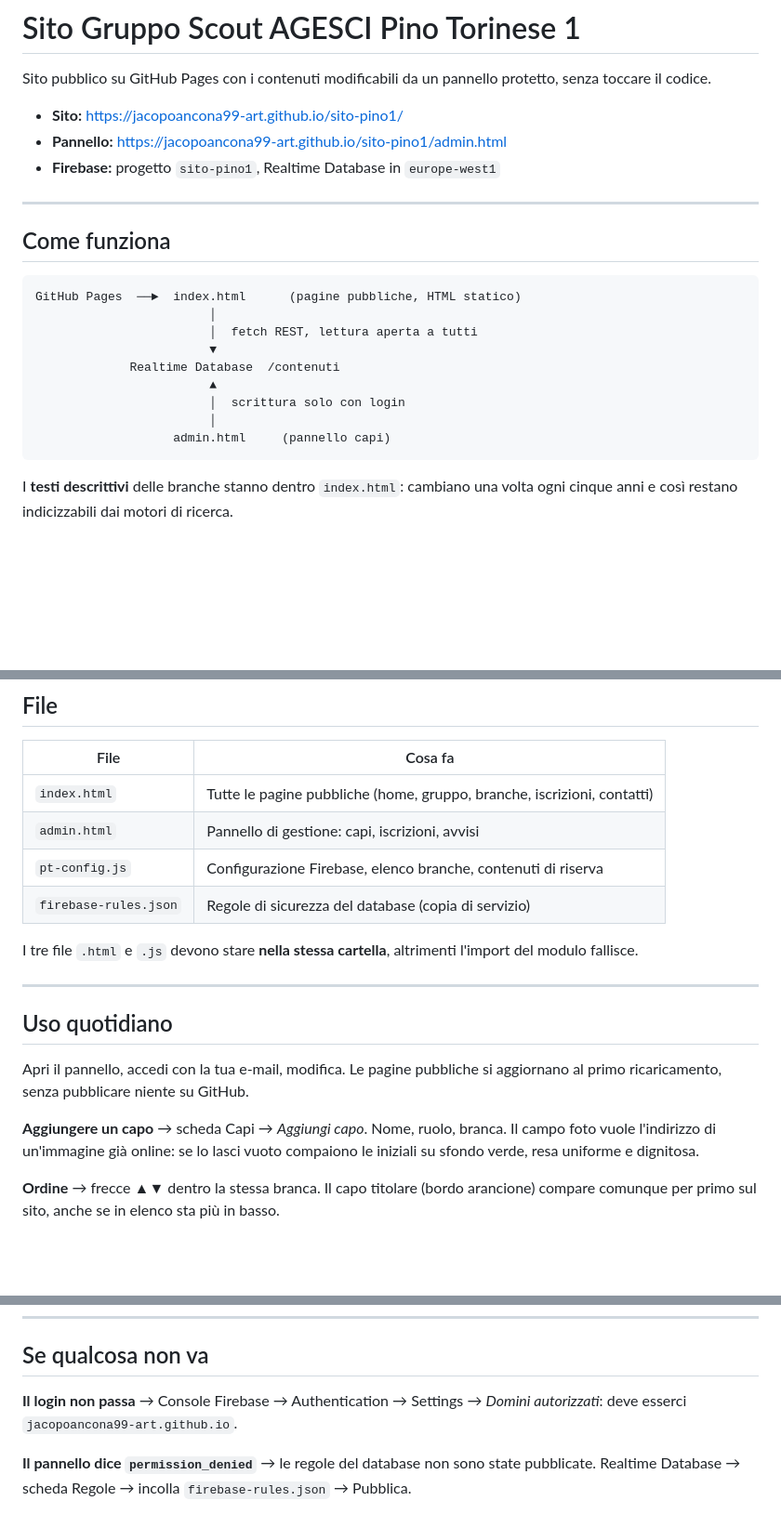
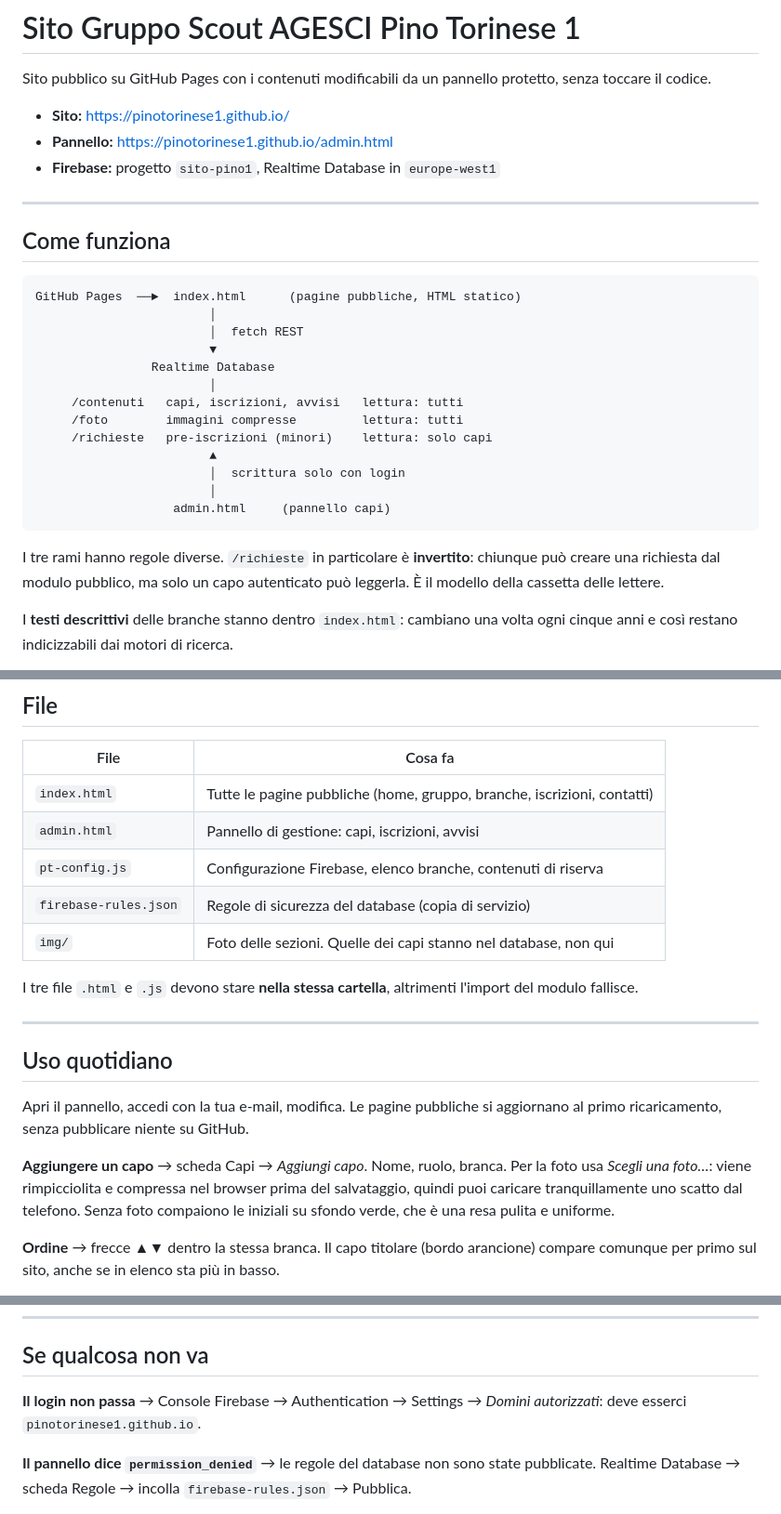
Before and after one commit to jacopoancona99-art/sito-pino1, a Markdown page: LEGGIMI.md, 3 parts joined by grey strips. Shown at 93% size. Drawn GitHub-style; blank space fills up the shorter version.

````diff
--- a/LEGGIMI.md
+++ b/LEGGIMI.md
@@ -3,8 +3,8 @@
 Sito pubblico su GitHub Pages con i contenuti modificabili da un pannello
 protetto, senza toccare il codice.
 
-- **Sito:** https://jacopoancona99-art.github.io/sito-pino1/
-- **Pannello:** https://jacopoancona99-art.github.io/sito-pino1/admin.html
+- **Sito:** https://pinotorinese1.github.io/
+- **Pannello:** https://pinotorinese1.github.io/admin.html
 - **Firebase:** progetto `sito-pino1`, Realtime Database in `europe-west1`
 
 ---
@@ -14,14 +14,22 @@ protetto, senza toccare il codice.
 ```
 GitHub Pages  ──►  index.html      (pagine pubbliche, HTML statico)
                         │
-                        │  fetch REST, lettura aperta a tutti
+                        │  fetch REST
                         ▼
-             Realtime Database  /contenuti
+                Realtime Database
+                        │
+     /contenuti   capi, iscrizioni, avvisi   lettura: tutti
+     /foto        immagini compresse         lettura: tutti
+     /richieste   pre-iscrizioni (minori)    lettura: solo capi
                         ▲
                         │  scrittura solo con login
                         │
                    admin.html     (pannello capi)
 ```
+
+I tre rami hanno regole diverse. `/richieste` in particolare è **invertito**:
+chiunque può creare una richiesta dal modulo pubblico, ma solo un capo
+autenticato può leggerla. È il modello della cassetta delle lettere.
 
 I **testi descrittivi** delle branche stanno dentro `index.html`: cambiano
 una volta ogni cinque anni e così restano indicizzabili dai motori di
@@ -50,6 +58,7 @@ vuote. Nel caso peggiore i dati sono vecchi, ma il sito resta in piedi.
 | `admin.html` | Pannello di gestione: capi, iscrizioni, avvisi |
 | `pt-config.js` | Configurazione Firebase, elenco branche, contenuti di riserva |
 | `firebase-rules.json` | Regole di sicurezza del database (copia di servizio) |
+| `img/` | Foto delle sezioni. Quelle dei capi stanno nel database, non qui |
 
 I tre file `.html` e `.js` devono stare **nella stessa cartella**, altrimenti
 l'import del modulo fallisce.
@@ -62,8 +71,10 @@ Apri il pannello, accedi con la tua e-mail, modifica. Le pagine pubbliche
 si aggiornano al primo ricaricamento, senza pubblicare niente su GitHub.
 
 **Aggiungere un capo** → scheda Capi → *Aggiungi capo*. Nome, ruolo, branca.
-Il campo foto vuole l'indirizzo di un'immagine già online: se lo lasci
-vuoto compaiono le iniziali su sfondo verde, resa uniforme e dignitosa.
+Per la foto usa *Scegli una foto…*: viene rimpicciolita e compressa nel
+browser prima del salvataggio, quindi puoi caricare tranquillamente uno
+scatto dal telefono. Senza foto compaiono le iniziali su sfondo verde,
+che è una resa pulita e uniforme.
 
 **Ordine** → frecce ▲▼ dentro la stessa branca. Il capo titolare (bordo
 arancione) compare comunque per primo sul sito, anche se in elenco sta
@@ -117,7 +128,7 @@ nessun metodo di pagamento.
 ## Se qualcosa non va
 
 **Il login non passa** → Console Firebase → Authentication → Settings →
-*Domini autorizzati*: deve esserci `jacopoancona99-art.github.io`.
+*Domini autorizzati*: deve esserci `pinotorinese1.github.io`.
 
 **Il pannello dice `permission_denied`** → le regole del database non sono
 state pubblicate. Realtime Database → scheda Regole → incolla
````
Also changed, not shown: IMMAGINI.md (+12 -29 lines), NOTIFICHE-EMAIL.md (added, +214 -0 lines).
